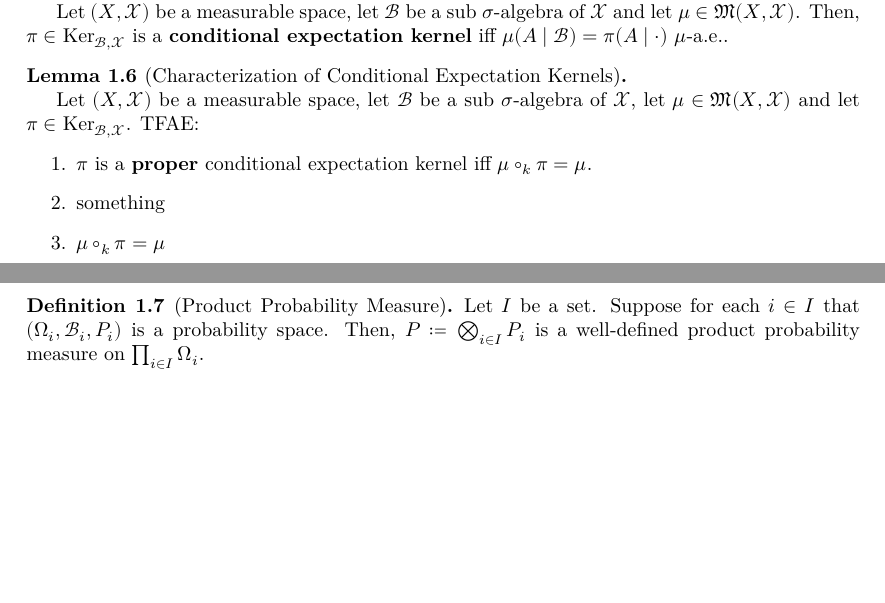
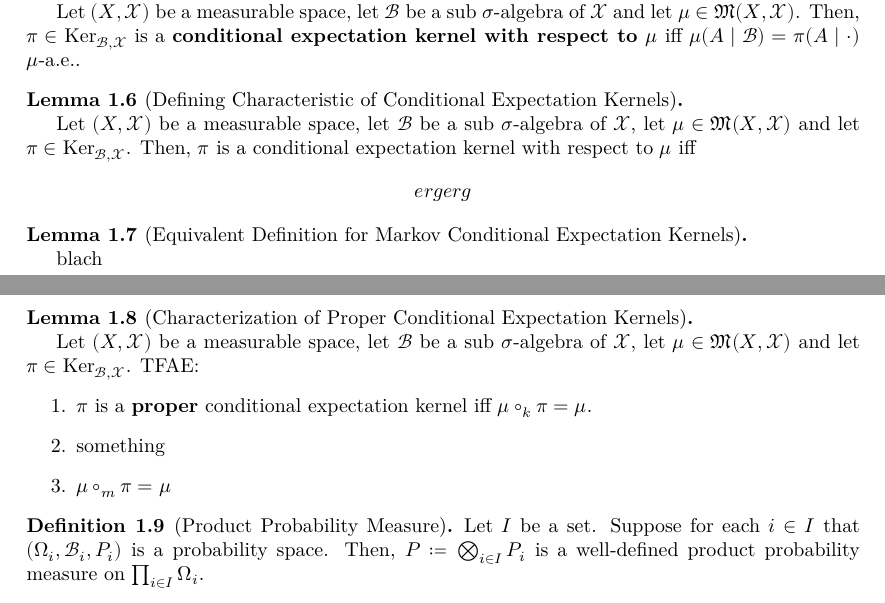
Before and after one commit to james18lpc/GibbsMeasure, a LaTeX document (blueprint/src/print.tex, which reads blueprint/src/chapter/0-prereqs.tex): two parts of pages 2 and 3 of 5, joined at a grey line, cut so that both start at the same text, the shorter picture padded with empty space. Compiled offline with XeLaTeX.

Commit message:
added stuff in prereqs

```diff
--- a/blueprint/src/chapter/0-prereqs.tex
+++ b/blueprint/src/chapter/0-prereqs.tex
@@ -51,13 +51,32 @@
     \lean{ProbabilityTheory.condexpKernel}
     \leanok
 
-    Let $(X,\mathcal{X})$ be a measurable space, let $\mathcal{B}$ be a sub $\sigma$-algebra of $\mathcal{X}$ and let $\mu\in\mathfrak{M}(X,\mathcal{X})$. Then, $\pi\in\text{Ker}_{\mathcal{B},\mathcal{X}}$ is a \textbf{conditional expectation kernel} iff $\mu(A\mid \mathcal{B})=\pi(A\mid\cdot)$ $\mu$-a.e..
+    Let $(X,\mathcal{X})$ be a measurable space, let $\mathcal{B}$ be a sub $\sigma$-algebra of $\mathcal{X}$ and let $\mu\in\mathfrak{M}(X,\mathcal{X})$. Then, $\pi\in\text{Ker}_{\mathcal{B},\mathcal{X}}$ is a \textbf{conditional expectation kernel with respect to $\mu$} iff $\mu(A\mid \mathcal{B})=\pi(A\mid\cdot)$ $\mu$-a.e..
 \end{definition}
 
+\begin{lemma}[Defining Characteristic of Conditional Expectation Kernels]
+    \label{lemma:def-char-cond-exp-ker}
+    \uses{def:cond-exp-ker}
+    \lean{ProbabilityTheory.condexpKernel}
+    \leanok
+
+    Let $(X,\mathcal{X})$ be a measurable space, let $\mathcal{B}$ be a sub $\sigma$-algebra of $\mathcal{X}$, let $\mu\in\mathfrak{M}(X,\mathcal{X})$ and let $\pi\in\text{Ker}_{\mathcal{B},\mathcal{X}}$. Then, $\pi$ is a conditional expectation kernel with respect to $\mu$ iff
+    \begin{equation*}
+        ergerg
+    \end{equation*}
+\end{lemma}
+
+\begin{lemma}[Equivalent Definition for Markov Conditional Expectation Kernels]
+    \label{lemma:cond-exp-ker-markov-char}
+    \uses{def:cond-exp-ker, def:markov-ker}
+    \leanok
+
+    blach
+\end{lemma}
 
 
-\begin{lemma}[Characterization of Conditional Expectation Kernels]
-    \label{lemma:cond-exp-ker-char}
+\begin{lemma}[Characterization of Proper Conditional Expectation Kernels]
+    \label{lemma:cond-exp-ker-proper-char}
     \uses{def:cond-exp-ker, def:proper-kernel}
     \lean{ProbabilityTheory.Kernel.IsProper, ProbabilityTheory.condexpKernel}
     \leanok
@@ -66,7 +85,7 @@
     \begin{enumerate}
         \item $\pi$ is a \textbf{proper} conditional expectation kernel iff $\mu\circ_k \pi=\mu$.
         \item something
-        \item $\mu\circ_k \pi=\mu$
+        \item $\mu\circ_m\pi=\mu$
     \end{enumerate}
 \end{lemma}
 
```
